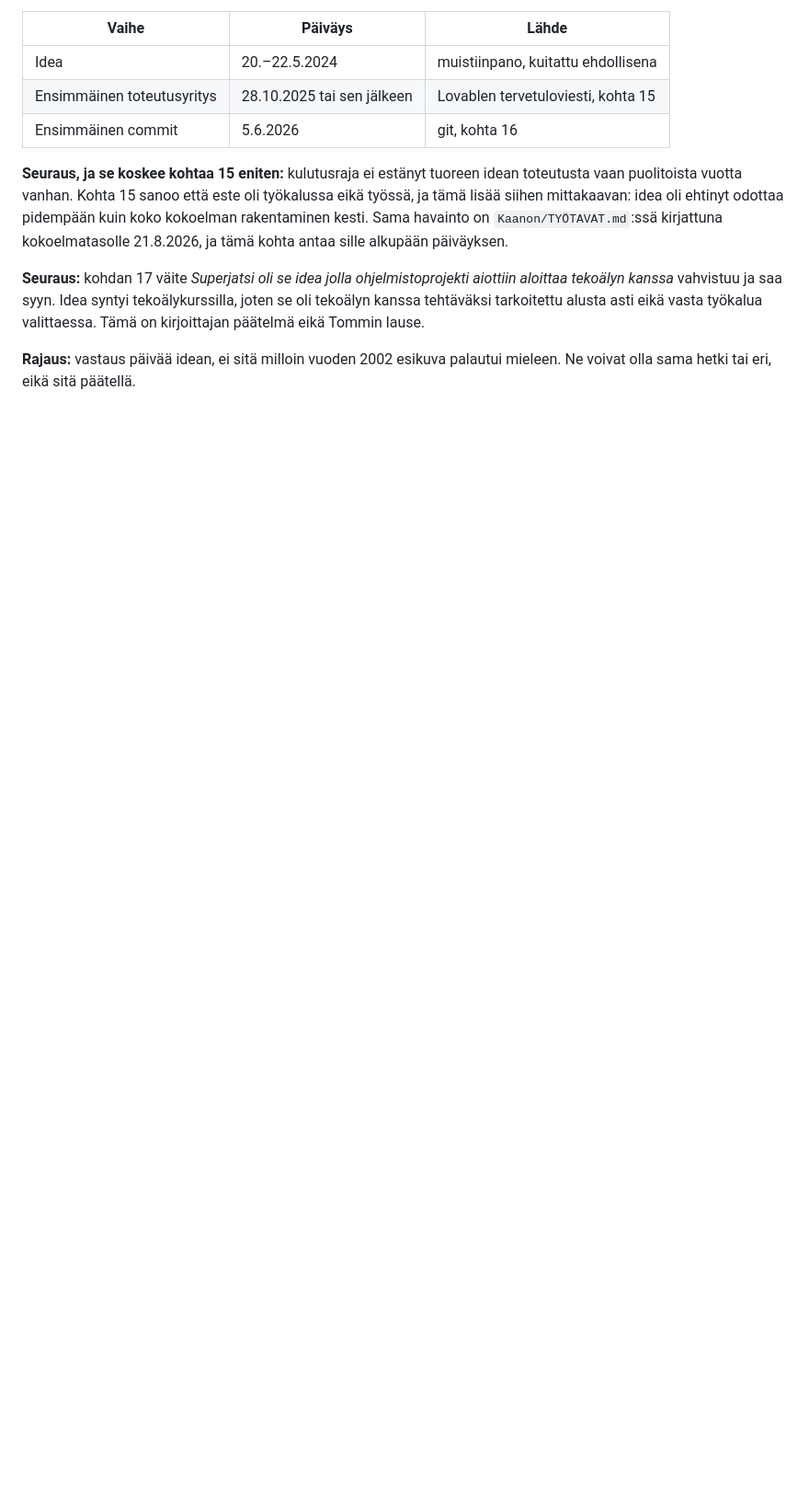
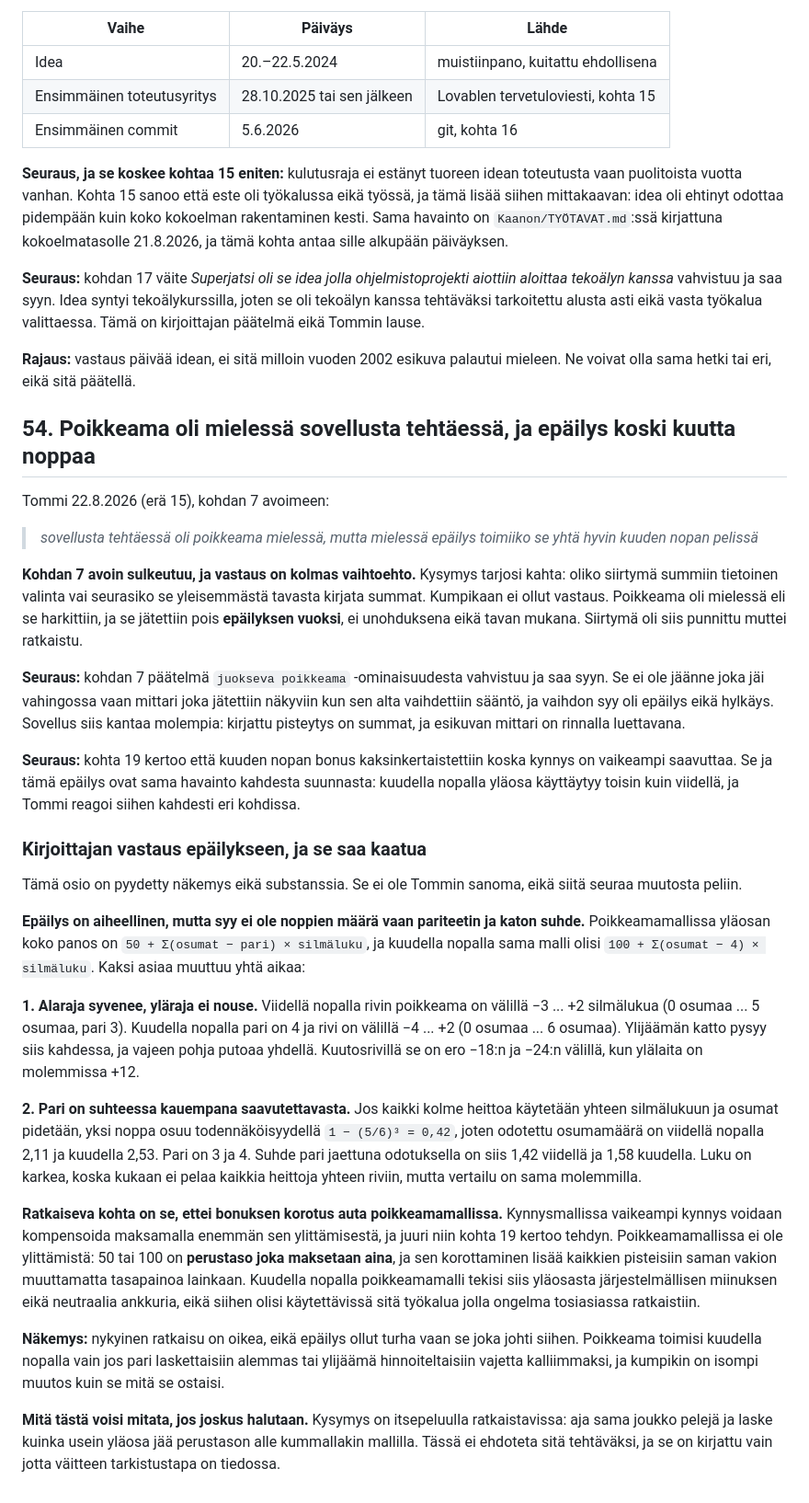
Before and after one commit to tommihaa/Superjatsi, a Markdown page: SUBSTANSSI.md, the part around one of its changes. Shown at 92% size. Drawn GitHub-style; blank space fills up the shorter version.

Commit message:
Substanssi: kohta 54, poikkeama harkittiin ja jätettiin pois epäilyksen vuoksi

```diff
--- a/SUBSTANSSI.md
+++ b/SUBSTANSSI.md
@@ -1347,3 +1350,64 @@ päätelmä eikä Tommin lause.
 
 **Rajaus:** vastaus päivää idean, ei sitä milloin vuoden 2002 esikuva palautui mieleen. Ne
 voivat olla sama hetki tai eri, eikä sitä päätellä.
+
+
+## 54. Poikkeama oli mielessä sovellusta tehtäessä, ja epäilys koski kuutta noppaa
+
+Tommi 22.8.2026 (erä 15), kohdan 7 avoimeen:
+
+> *sovellusta tehtäessä oli poikkeama mielessä, mutta mielessä epäilys toimiiko se yhtä hyvin
+> kuuden nopan pelissä*
+
+**Kohdan 7 avoin sulkeutuu, ja vastaus on kolmas vaihtoehto.** Kysymys tarjosi kahta: oliko
+siirtymä summiin tietoinen valinta vai seurasiko se yleisemmästä tavasta kirjata summat.
+Kumpikaan ei ollut vastaus. Poikkeama oli mielessä eli se harkittiin, ja se jätettiin pois
+**epäilyksen vuoksi**, ei unohduksena eikä tavan mukana. Siirtymä oli siis punnittu muttei
+ratkaistu.
+
+**Seuraus:** kohdan 7 päätelmä `juokseva poikkeama` -ominaisuudesta vahvistuu ja saa syyn. Se ei
+ole jäänne joka jäi vahingossa vaan mittari joka jätettiin näkyviin kun sen alta vaihdettiin
+sääntö, ja vaihdon syy oli epäilys eikä hylkäys. Sovellus siis kantaa molempia: kirjattu
+pisteytys on summat, ja esikuvan mittari on rinnalla luettavana.
+
+**Seuraus:** kohta 19 kertoo että kuuden nopan bonus kaksinkertaistettiin koska kynnys on
+vaikeampi saavuttaa. Se ja tämä epäilys ovat sama havainto kahdesta suunnasta: kuudella nopalla
+yläosa käyttäytyy toisin kuin viidellä, ja Tommi reagoi siihen kahdesti eri kohdissa.
+
+### Kirjoittajan vastaus epäilykseen, ja se saa kaatua
+
+Tämä osio on pyydetty näkemys eikä substanssia. Se ei ole Tommin sanoma, eikä siitä seuraa
+muutosta peliin.
+
+**Epäilys on aiheellinen, mutta syy ei ole noppien määrä vaan pariteetin ja katon suhde.**
+Poikkeamamallissa yläosan koko panos on `50 + Σ(osumat − pari) × silmäluku`, ja kuudella nopalla
+sama malli olisi `100 + Σ(osumat − 4) × silmäluku`. Kaksi asiaa muuttuu yhtä aikaa:
+
+**1. Alaraja syvenee, yläraja ei nouse.** Viidellä nopalla rivin poikkeama on välillä
+−3 ... +2 silmälukua (0 osumaa ... 5 osumaa, pari 3). Kuudella nopalla pari on 4 ja rivi on
+välillä −4 ... +2 (0 osumaa ... 6 osumaa). Ylijäämän katto pysyy siis kahdessa, ja vajeen
+pohja putoaa yhdellä. Kuutosrivillä se on ero −18:n ja −24:n välillä, kun ylälaita on
+molemmissa +12.
+
+**2. Pari on suhteessa kauempana saavutettavasta.** Jos kaikki kolme heittoa käytetään yhteen
+silmälukuun ja osumat pidetään, yksi noppa osuu todennäköisyydellä `1 − (5/6)³ = 0,42`, joten
+odotettu osumamäärä on viidellä nopalla 2,11 ja kuudella 2,53. Pari on 3 ja 4. Suhde pari
+jaettuna odotuksella on siis 1,42 viidellä ja 1,58 kuudella. Luku on karkea, koska kukaan ei
+pelaa kaikkia heittoja yhteen riviin, mutta vertailu on sama molemmilla.
+
+**Ratkaiseva kohta on se, ettei bonuksen korotus auta poikkeamamallissa.** Kynnysmallissa
+vaikeampi kynnys voidaan kompensoida maksamalla enemmän sen ylittämisestä, ja juuri niin kohta
+19 kertoo tehdyn. Poikkeamamallissa ei ole ylittämistä: 50 tai 100 on **perustaso joka
+maksetaan aina**, ja sen korottaminen lisää kaikkien pisteisiin saman vakion muuttamatta
+tasapainoa lainkaan. Kuudella nopalla poikkeamamalli tekisi siis yläosasta järjestelmällisen
+miinuksen eikä neutraalia ankkuria, eikä siihen olisi käytettävissä sitä työkalua jolla ongelma
+tosiasiassa ratkaistiin.
+
+**Näkemys:** nykyinen ratkaisu on oikea, eikä epäilys ollut turha vaan se joka johti siihen.
+Poikkeama toimisi kuudella nopalla vain jos pari laskettaisiin alemmas tai ylijäämä
+hinnoiteltaisiin vajetta kalliimmaksi, ja kumpikin on isompi muutos kuin se mitä se ostaisi.
+
+**Mitä tästä voisi mitata, jos joskus halutaan.** Kysymys on itsepeluulla ratkaistavissa: aja
+sama joukko pelejä ja laske kuinka usein yläosa jää perustason alle kummallakin mallilla.
+Tässä ei ehdoteta sitä tehtäväksi, ja se on kirjattu vain jotta väitteen tarkistustapa on
+tiedossa.
```
Also changed, not shown: other parts of SUBSTANSSI.md (+5 -2 lines).
